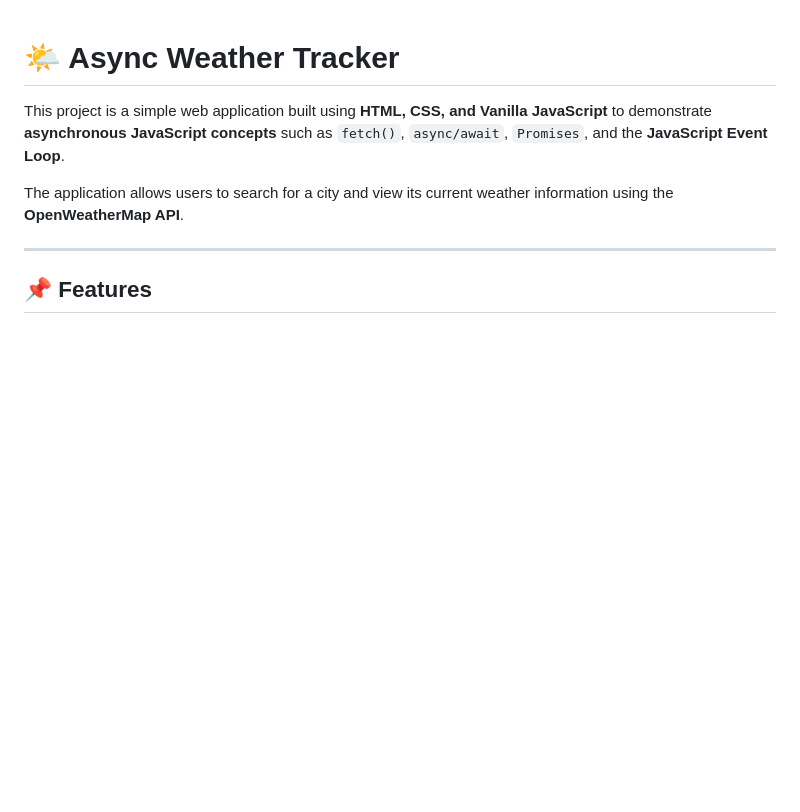
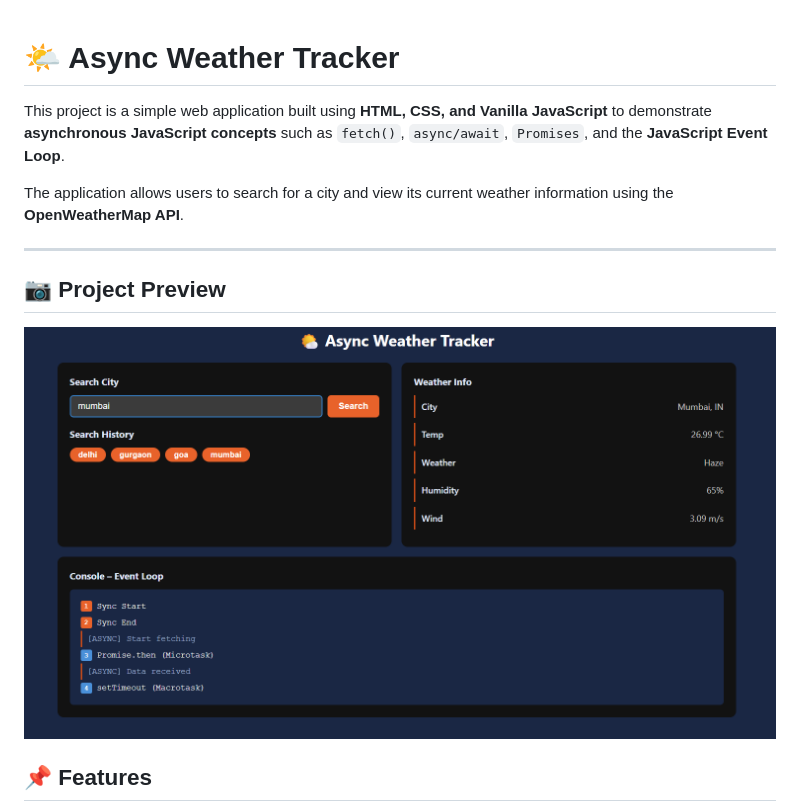
Before and after one commit to garudasec/async-weather-tracker-webdev, a Markdown page: README.md, the part around the change. Rendered like a GitHub page; pictures changed too: output.png (added); blank space fills up the shorter version.

Commit message:
Add project preview screenshot

```diff
--- a/README.md
+++ b/README.md
@@ -5,6 +5,9 @@ This project is a simple web application built using **HTML, CSS, and Vanilla Ja
 The application allows users to search for a city and view its current weather information using the **OpenWeatherMap API**.
 
 ---
+
+## 📷 Project Preview
+![Weather Tracker Preview](output.png)
 
 ## 📌 Features
 
```
